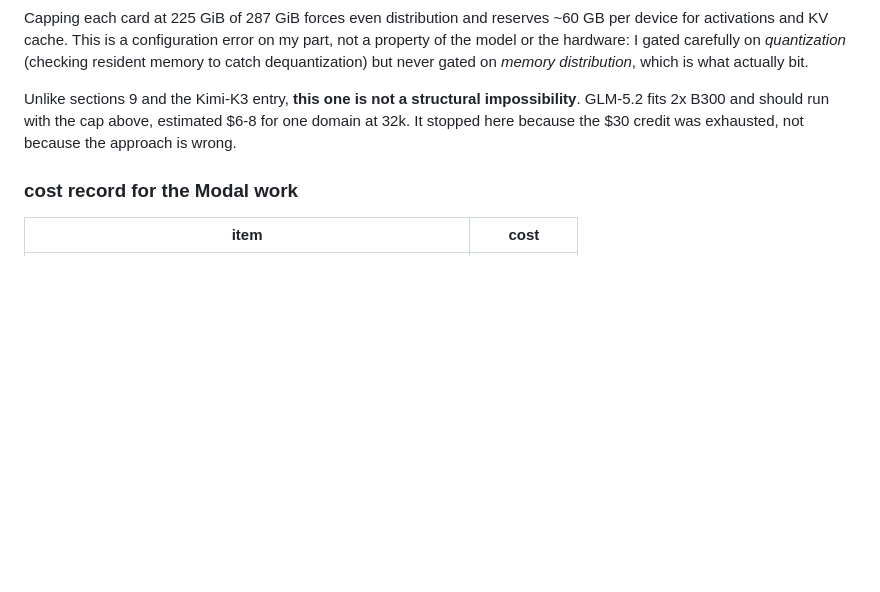
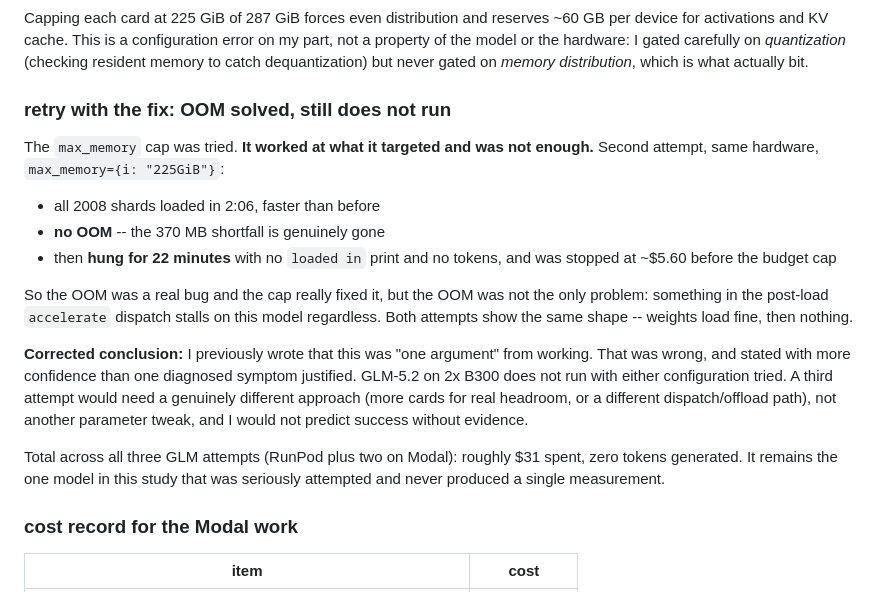
Before and after one commit to aloshdenny/claude-awm, a Markdown page: docs/FINDINGS.md, the part around the change. GitHub-like rendering; blank space fills up the shorter version.

Commit message:
correct the glm-5.2 entry: max_memory fixed the OOM but it still hangs
i wrote that glm was 'one argument' from working. that was overconfident.
the cap did remove the OOM -- 2008 shards load clean, no allocation failure --
but the run then hung 22 min with no tokens, same shape as attempt 1.

the OOM was real and the fix was real; it just was not the only problem.
a third attempt needs a different approach, not another parameter, and i
would not predict success. ~$31 across three attempts, zero tokens.

```diff
--- a/docs/FINDINGS.md
+++ b/docs/FINDINGS.md
@@ -477,10 +477,31 @@ on my part, not a property of the model or the hardware: I gated carefully on
 *quantization* (checking resident memory to catch dequantization) but never
 gated on *memory distribution*, which is what actually bit.
 
-Unlike sections 9 and the Kimi-K3 entry, **this one is not a structural
-impossibility**. GLM-5.2 fits 2x B300 and should run with the cap above,
-estimated $6-8 for one domain at 32k. It stopped here because the $30 credit
-was exhausted, not because the approach is wrong.
+### retry with the fix: OOM solved, still does not run
+
+The `max_memory` cap was tried. **It worked at what it targeted and was not
+enough.** Second attempt, same hardware, `max_memory={i: "225GiB"}`:
+
+- all 2008 shards loaded in 2:06, faster than before
+- **no OOM** -- the 370 MB shortfall is genuinely gone
+- then **hung for 22 minutes** with no `loaded in` print and no tokens, and
+  was stopped at ~$5.60 before the budget cap
+
+So the OOM was a real bug and the cap really fixed it, but the OOM was not the
+only problem: something in the post-load `accelerate` dispatch stalls on this
+model regardless. Both attempts show the same shape -- weights load fine, then
+nothing.
+
+**Corrected conclusion:** I previously wrote that this was "one argument" from
+working. That was wrong, and stated with more confidence than one diagnosed
+symptom justified. GLM-5.2 on 2x B300 does not run with either configuration
+tried. A third attempt would need a genuinely different approach (more cards
+for real headroom, or a different dispatch/offload path), not another
+parameter tweak, and I would not predict success without evidence.
+
+Total across all three GLM attempts (RunPod plus two on Modal): roughly $31
+spent, zero tokens generated. It remains the one model in this study that was
+seriously attempted and never produced a single measurement.
 
 ### cost record for the Modal work
 
```
